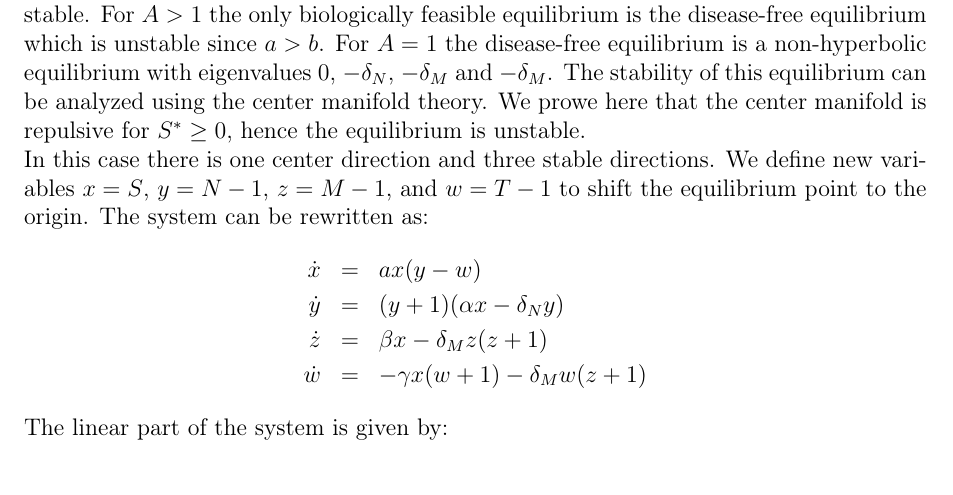
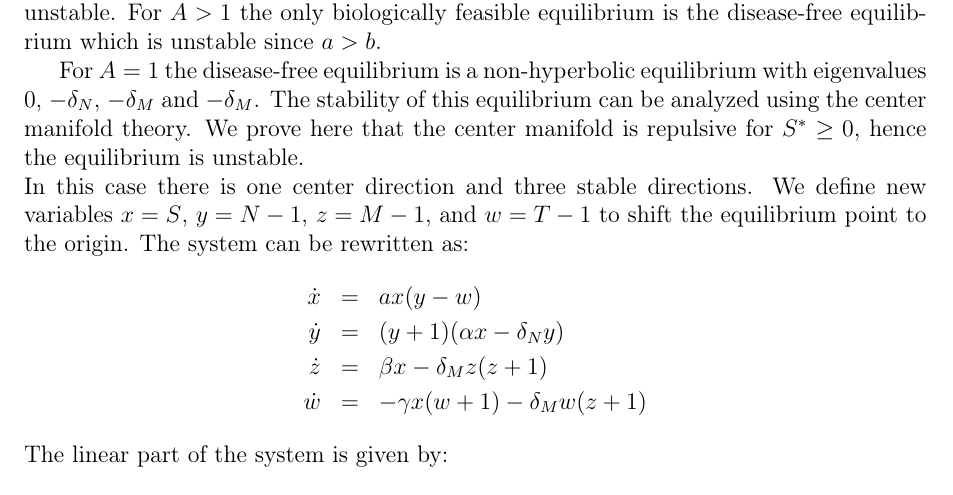
Before and after one commit to azerad/immunomath, a LaTeX paper (arthritis_model_oliv.tex): part of page 16 of 22, cut so that both start at the same text. Compiled offline with pdfLaTeX.

Commit message:
minor bug

```diff
--- a/arthritis_model_oliv.tex
+++ b/arthritis_model_oliv.tex
@@ -721,8 +721,8 @@ Due to \eqref{ineq2} and \eqref{ineq3}, the coefficient of $\lambda^2$ is positi
 \par\noindent
 We proved that biologically feasible equilibrium with $S^* \neq 0$ only exists if $A<1$ and is unstable.
 For $A> 1$ the only biologically feasible equilibrium is the disease-free equilibrium which is unstable since $a>b$.
-For $A=1$ the disease-free equilibrium is a non-hyperbolic equilibrium with eigenvalues $0$, $-\delta_N$, $-\delta_M$ and $-\delta_M$.
-The stability of this equilibrium can be analyzed using the center manifold theory. We prowe here that the center manifold is repulsive for $S^* \geq 0$, hence the equilibrium is unstable.\\
+\par For $A=1$ the disease-free equilibrium is a non-hyperbolic equilibrium with eigenvalues $0$, $-\delta_N$, $-\delta_M$ and $-\delta_M$.
+The stability of this equilibrium can be analyzed using the center manifold theory. We prove here that the center manifold is repulsive for $S^* \geq 0$, hence the equilibrium is unstable.\\
 In this case there is one center direction and three stable directions. We define new variables $x=S$, $y=N-1$, $z=M-1$, and $w=T-1$ to shift the equilibrium point to the origin. The system can be rewritten as:
 \begin{eqnarray*}
 \dot{x} &=&  ax (y - w) \\
```
